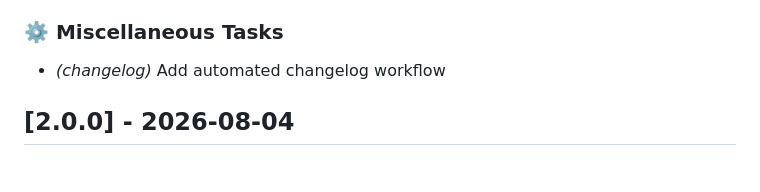
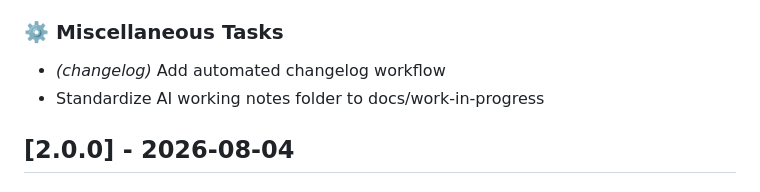
Before and after one commit to MarvinLeRouge/CC-Beacon, a Markdown page: CHANGELOG.md, the part around the change. Drawn GitHub-style.

Commit message:
chore(changelog): update CHANGELOG.md

```diff
--- a/CHANGELOG.md
+++ b/CHANGELOG.md
@@ -22,6 +22,7 @@ To regenerate locally, run `npx git-cliff -o CHANGELOG.md`.
 ### ⚙️ Miscellaneous Tasks
 
 - *(changelog)* Add automated changelog workflow
+- Standardize AI working notes folder to docs/work-in-progress
 ## [2.0.0] - 2026-08-04
 
 ### 🚀 Features
```
